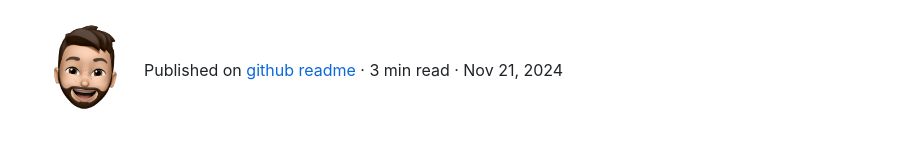
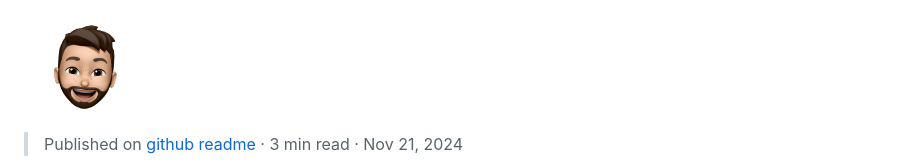
Before and after one commit to mohidkazi/mohidkazi, a Markdown page: README.md, the part around the change printed below. GitHub-like rendering.

Commit message:
patch(readme): Reindent image to center

```diff
--- a/README.md
+++ b/README.md
@@ -1,3 +1,4 @@
-<img src="/public/avatar.png" height="120" weight="120">Published on [github](https://github.com/mohidkazi) [readme](https://readme.mohidkazi.com/) · 3 min read · Nov 21, 2024
+<img src="/public/avatar.png" height="120" weight="120">
 
+> Published on [github](https://github.com/mohidkazi) [readme](https://readme.mohidkazi.com/) · 3 min read · Nov 21, 2024
 
```
Also changed, not shown: other parts of README.md (+6 -1 lines).
